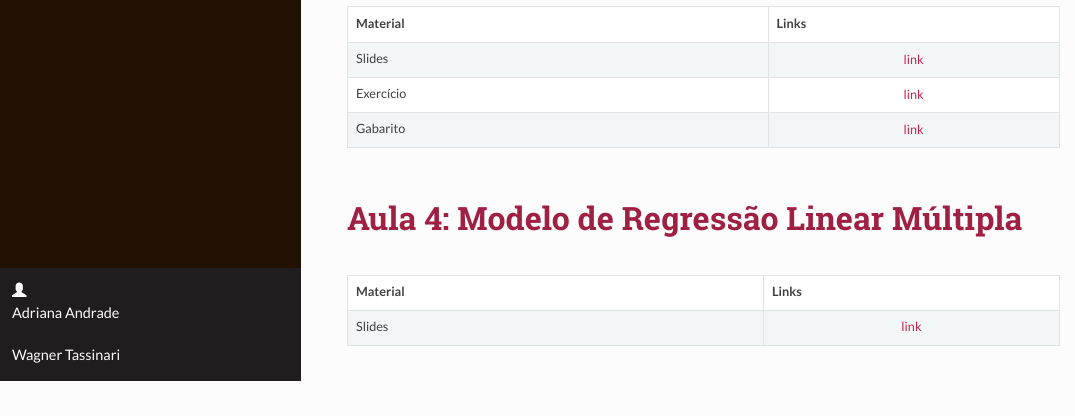
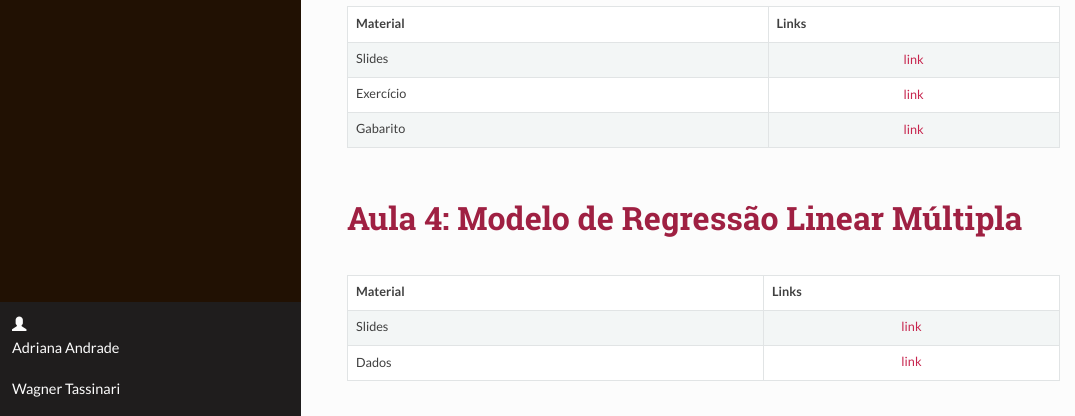
Before and after one commit to andradeadriana/Regressao_Linear_2022, an R Markdown document (index.Rmd): the page in a window 1100 px wide, from 3860 px down. The pictures show the output file index.html that the author committed with the source, opened offline.

Commit message:
Add files via upload

```diff
--- a/index.Rmd
+++ b/index.Rmd
@@ -202,3 +202,4 @@
 |              Material                  | Links|
 | ------------------------------------ | :---: |
 | Slides | [link](https://drive.google.com/file/d/14GgRKU3UFmLiqpBPLtSKsvOE2p0yMLlb/view?usp=share_link)|
+| Dados | [link](https://drive.google.com/file/d/13MoKJdpcoiPqDGvQVf__JoJDy1nz30Fw/view?usp=share_link) |
```
Also changed, not shown: index.html.
